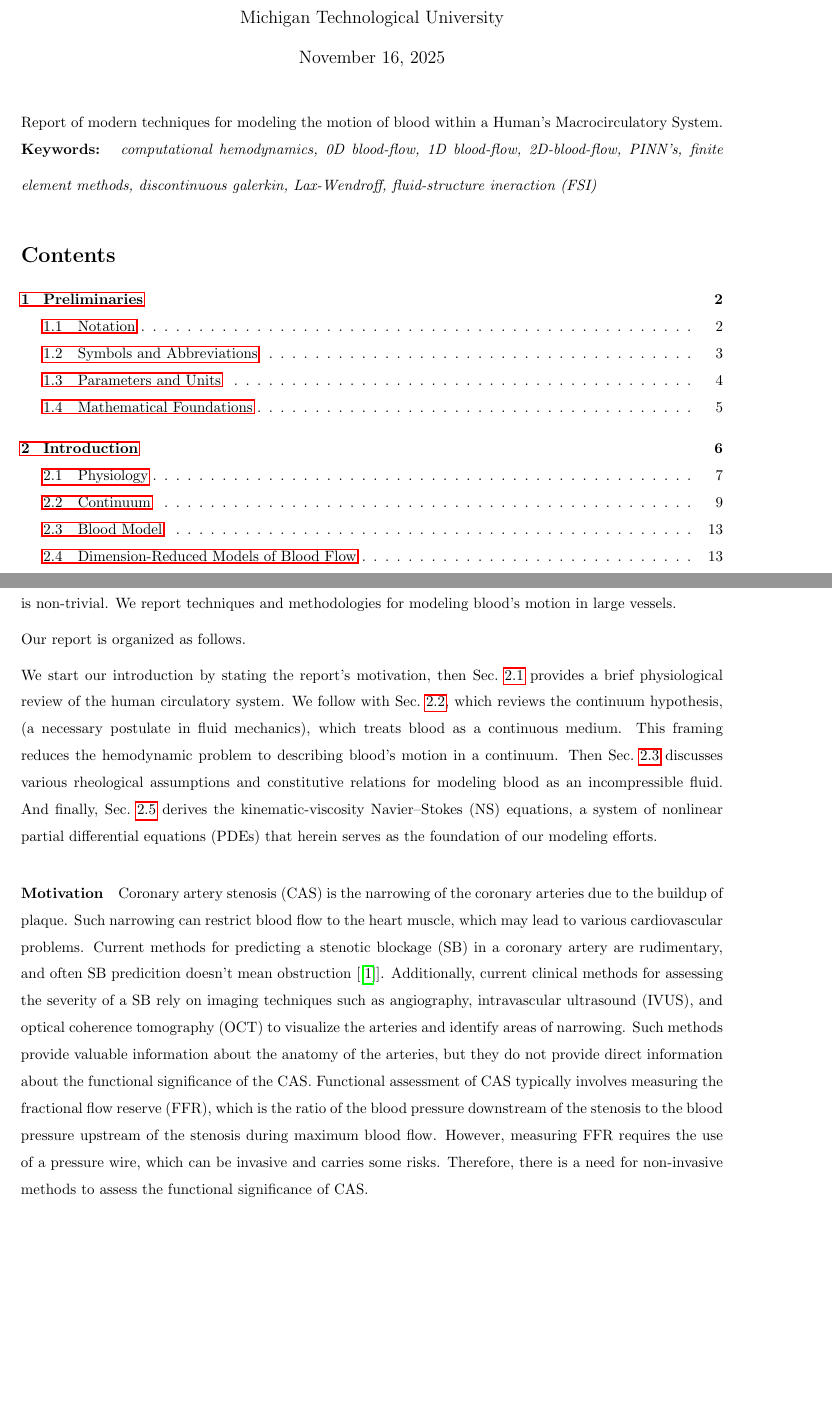
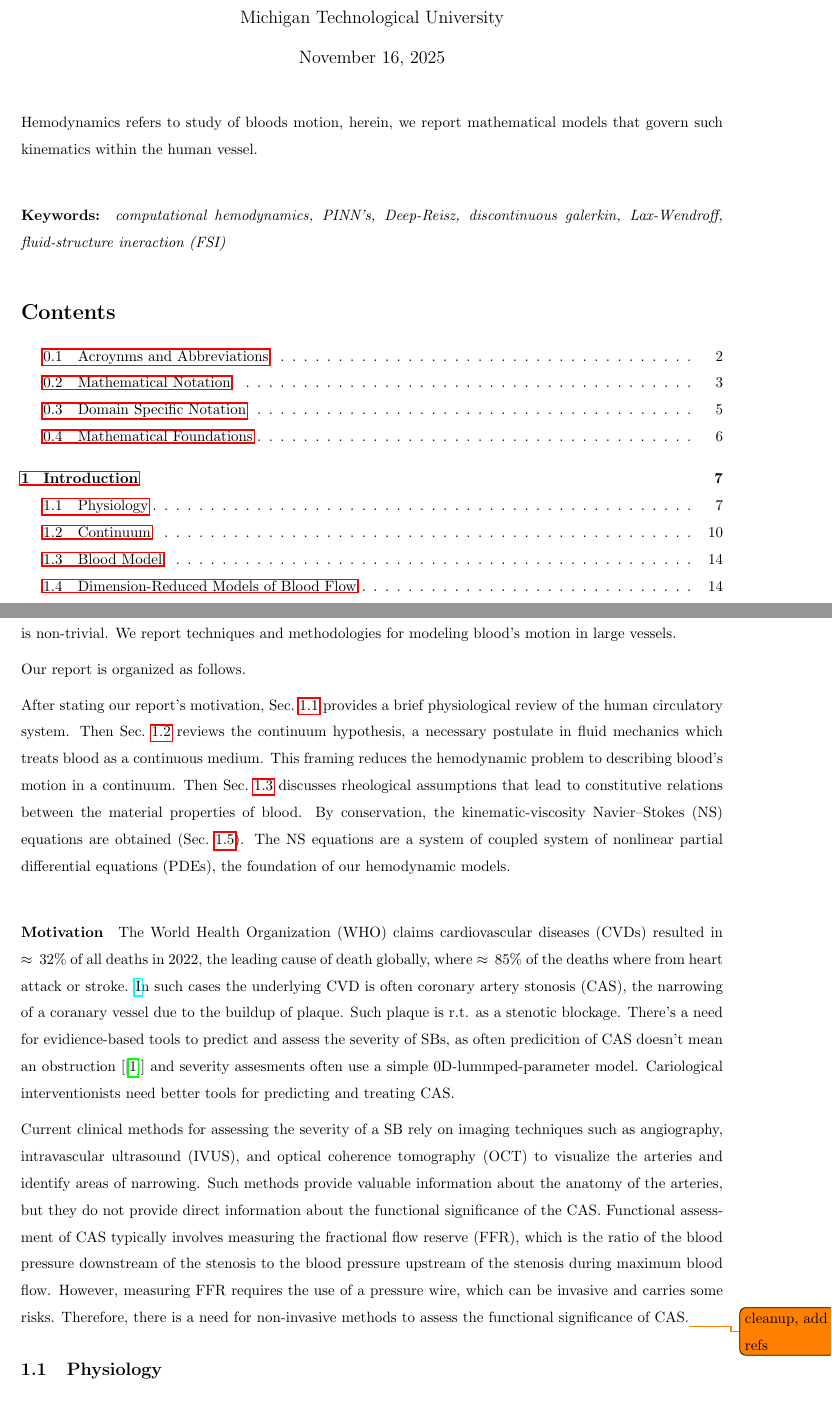
Before and after one commit to danphenderson/research, a LaTeX document (report/report.tex, which reads report/intro/physiology.tex): two parts of pages 1 and 6 of 21 before the commit and two parts of pages 1 and 7 of 22 after it, joined at a grey line, cut so that both start at the same text. Compiled offline with pdfLaTeX.

Commit message:
freat: motivation done. Cleanup of physio background. Moving on to Continuum

```diff
--- a/report/intro/physiology.tex
+++ b/report/intro/physiology.tex
@@ -1 +1,3 @@
 \label{subsec:physio-background}
+The circulatory system is the human heart, vascular network, lungs, and organs. The systems
+source is the heart, transporting oxygen-rich blood to the organs and deoxygenated (and
--- a/report/report.tex
+++ b/report/report.tex
@@ -27,9 +27,9 @@
 
 
     % ------------------ COVER PAGE
-    \noindent Report of modern techniques for modeling the motion of
-    blood within a Human's Macrocirculatory System. \medskip
-    \textbf{Keywords:} \textit{
-        computational hemodynamics, 0D blood-flow, 1D blood-flow, 2D-blood-flow,
-        PINN's, finite element methods, discontinuous galerkin, Lax-Wendroff, fluid-structure ineraction (FSI)
-    }
+    \noindent Hemodynamics refers to study of bloods motion, herein,
+    we report mathematical models that govern such kinematics within
+    the human vessel.
+
+    \medskip \paragraph{Keywords:} \medskip
+    \textit{computational hemodynamics, PINN's, Deep-Reisz, discontinuous galerkin, Lax-Wendroff, fluid-structure ineraction (FSI)}
@@ -71,36 +67,44 @@
 
         \medskip
 
-        We start our introduction by stating the report's motivation, then Sec.~\ref{subsec:physiology}
-        provides a brief physiological review of the human circulatory system. We follow with
-        Sec.~\ref{subsec:continuum}, which reviews the continuum hypothesis, (a necessary postulate
-        in fluid mechanics), which treats blood as a continuous medium. This framing reduces
+        After stating our report's motivation, Sec.~\ref{subsec:physiology} provides a brief
+        physiological review of the human circulatory system. Then
+        Sec.~\ref{subsec:continuum} reviews the continuum hypothesis, a necessary postulate
+        in fluid mechanics which treats blood as a continuous medium. This framing reduces
         the hemodynamic problem to describing blood’s motion in a continuum. Then
-        Sec.~\ref{subsec:bloodmodel} discusses various rheological assumptions and
-        constitutive relations for modeling blood as an incompressible fluid. And finally,
-        Sec.~\ref{subsec:ns} derives the kinematic-viscosity Navier–Stokes (NS) equations,
-        a system of nonlinear partial differential equations (PDEs) that herein serves as
-        the foundation of our modeling efforts.
+        Sec.~\ref{subsec:bloodmodel} discusses rheological assumptions that lead to
+        constitutive relations between the material properties of blood. By conservation,
+        the kinematic-viscosity Navier–Stokes (NS) equations are obtained  (Sec.~\ref{subsec:ns}).
+        The NS equations are a system of coupled system of nonlinear partial differential equations (PDEs),
+        the foundation of our hemodynamic models.
 
         \medskip
 
         \paragraph{Motivation}
-        Coronary artery stenosis (CAS) is the narrowing of the coronary arteries due
-        to the buildup of plaque. Such narrowing can restrict blood flow to the heart muscle,
-        which may lead to various cardiovascular problems. Current methods for predicting a stenotic
-        blockage (SB) in a coronary artery are rudimentary, and often SB predicition doesn't mean obstruction [\cite{ehab332}].
-        Additionally, current clinical methods for assessing the severity of a SB rely on imaging techniques
+
+        \medskip
+
+        The World Health Organization (WHO) claims cardiovascular diseases (CVDs) resulted in
+        $\approx \, 32 \%$ of all deaths in $2022$, the leading cause of death globally,
+        where $\approx \, 85 \%$ of the deaths where from heart attack or stroke.
+        \href{https://www.who.int/news-room/fact-sheets/detail/cardiovascular-diseases-(cvds)}
+        In such cases the underlying CVD is often coronary artery stonosis (CAS), the narrowing
+        of a coranary vessel due to the buildup of plaque. Such plaque is r.t. as a stenotic blockage.
+        There's a need for evidience-based tools to predict and assess the severity of SBs, as often
+        predicition of CAS doesn't mean an obstruction [\cite{ehab332}] and severity assesments often
+        use a simple 0D-lummped-parameter model. Cariological interventionists
+        need better tools for predicting and treating CAS.
+
+        \medskip
+
+        Current clinical methods for assessing the severity of a SB rely on imaging techniques
         such as angiography, intravascular ultrasound (IVUS), and optical coherence tomography (OCT) to visualize the
         arteries and identify areas of narrowing. Such methods provide valuable information about the anatomy of the arteries,
         but they do not provide direct information about the functional significance of the CAS. Functional assessment of
         CAS typically involves measuring the fractional flow reserve (FFR), which is the ratio of the blood pressure
         downstream of the stenosis to the blood pressure upstream of the stenosis during maximum blood flow.
         However, measuring FFR requires the use of a pressure wire, which can be invasive and carries some risks.
-        Therefore, there is a need for non-invasive methods to assess the functional significance of CAS.
-
-
-        \newpage
-
+        Therefore, there is a need for non-invasive methods to assess the functional significance of CAS.\todo{cleanup, add refs}
 
         \subsection{Physiology}
             \label{subsec:physiology} \input{intro/physiology.tex}
```
Also changed, not shown: report/intro/continuum.tex (+1 -0 lines), report/prelims/maths.tex (+1 -21 lines), report/prelims/notation.tex (+18 -7 lines), report/prelims/parameters-units.tex (+3 -3 lines), report/prelims/symbols-abbreviations.tex (+7 -9 lines), report/report.pdf, report/intro/physiology.tex (43 more changed lines), report/report.tex (18 more changed lines), 1 other file. Lines whose indentation alone changed are shown as unchanged.
